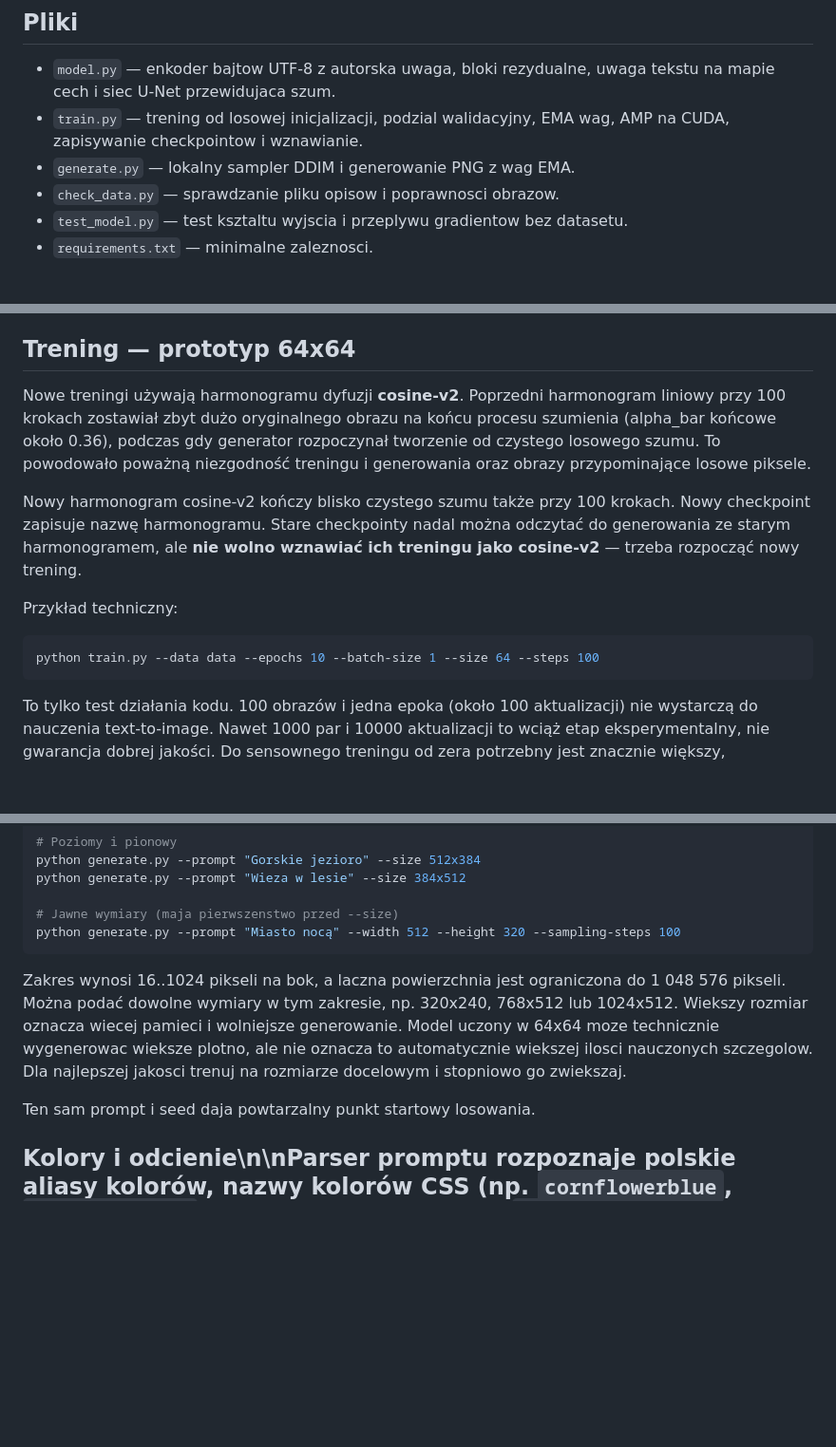
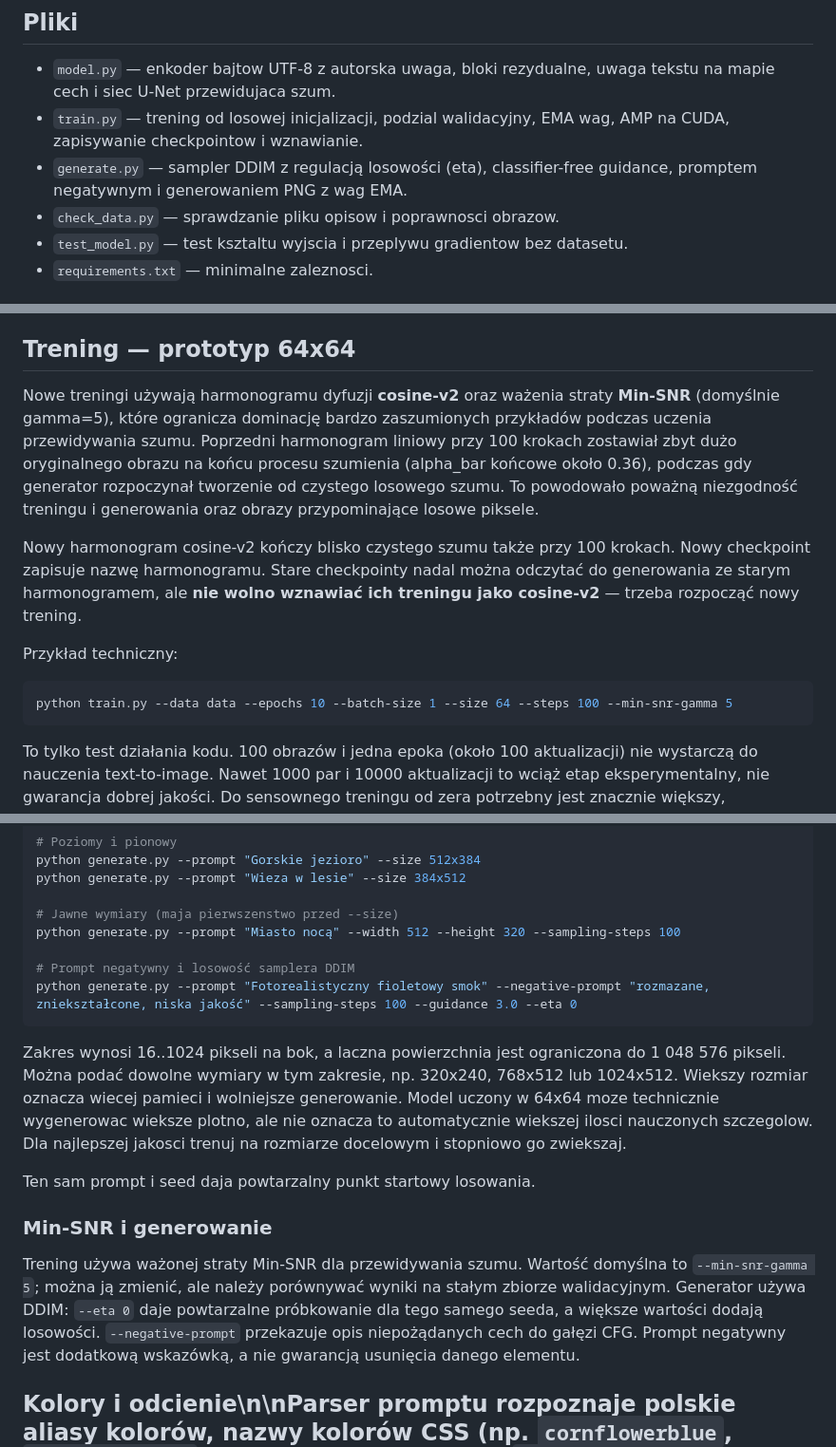
Before and after one commit to kaielk09/Ai, a Markdown page: purple_image/README.md, 3 parts joined by grey strips. Shown at 95% size. Drawn GitHub-style; blank space fills up the shorter version.

Commit message:
Document improved Purple AI Image training and DDIM controls

````diff
--- a/purple_image/README.md
+++ b/purple_image/README.md
@@ -14,7 +14,7 @@ Oddzielny projekt text-to-image Purple AI. Architektura sieci, enkoder tekstu UT
 
 - `model.py` — enkoder bajtow UTF-8 z autorska uwaga, bloki rezydualne, uwaga tekstu na mapie cech i siec U-Net przewidujaca szum.
 - `train.py` — trening od losowej inicjalizacji, podzial walidacyjny, EMA wag, AMP na CUDA, zapisywanie checkpointow i wznawianie.
-- `generate.py` — lokalny sampler DDIM i generowanie PNG z wag EMA.
+- `generate.py` — sampler DDIM z regulacją losowości (eta), classifier-free guidance, promptem negatywnym i generowaniem PNG z wag EMA.
 - `check_data.py` — sprawdzanie pliku opisow i poprawnosci obrazow.
 - `test_model.py` — test ksztaltu wyjscia i przeplywu gradientow bez datasetu.
 - `requirements.txt` — minimalne zaleznosci.
@@ -60,14 +60,14 @@ Test architektury nie wymaga datasetu ani wytrenowanych wag.
 
 ## Trening — prototyp 64x64
 
-Nowe treningi używają harmonogramu dyfuzji **cosine-v2**. Poprzedni harmonogram liniowy przy 100 krokach zostawiał zbyt dużo oryginalnego obrazu na końcu procesu szumienia (alpha_bar końcowe około 0.36), podczas gdy generator rozpoczynał tworzenie od czystego losowego szumu. To powodowało poważną niezgodność treningu i generowania oraz obrazy przypominające losowe piksele.
+Nowe treningi używają harmonogramu dyfuzji **cosine-v2** oraz ważenia straty **Min-SNR** (domyślnie gamma=5), które ogranicza dominację bardzo zaszumionych przykładów podczas uczenia przewidywania szumu. Poprzedni harmonogram liniowy przy 100 krokach zostawiał zbyt dużo oryginalnego obrazu na końcu procesu szumienia (alpha_bar końcowe około 0.36), podczas gdy generator rozpoczynał tworzenie od czystego losowego szumu. To powodowało poważną niezgodność treningu i generowania oraz obrazy przypominające losowe piksele.
 
 Nowy harmonogram cosine-v2 kończy blisko czystego szumu także przy 100 krokach. Nowy checkpoint zapisuje nazwę harmonogramu. Stare checkpointy nadal można odczytać do generowania ze starym harmonogramem, ale **nie wolno wznawiać ich treningu jako cosine-v2** — trzeba rozpocząć nowy trening.
 
 Przykład techniczny:
 
 ```bash
-python train.py --data data --epochs 10 --batch-size 1 --size 64 --steps 100
+python train.py --data data --epochs 10 --batch-size 1 --size 64 --steps 100 --min-snr-gamma 5
 ```
 
 To tylko test działania kodu. 100 obrazów i jedna epoka (około 100 aktualizacji) nie wystarczą do nauczenia text-to-image. Nawet 1000 par i 10000 aktualizacji to wciąż etap eksperymentalny, nie gwarancja dobrej jakości. Do sensownego treningu od zera potrzebny jest znacznie większy, różnorodny zbiór poprawnie opisanych obrazów i długi trening na GPU. Samo zwiększenie liczby kroków dyfuzji ani rozdzielczości nie zastąpi danych i treningu.
@@ -96,11 +96,18 @@ python generate.py --prompt "Wieza w lesie" --size 384x512
 
 # Jawne wymiary (maja pierwszenstwo przed --size)
 python generate.py --prompt "Miasto nocą" --width 512 --height 320 --sampling-steps 100
+
+# Prompt negatywny i losowość samplera DDIM
+python generate.py --prompt "Fotorealistyczny fioletowy smok" --negative-prompt "rozmazane, zniekształcone, niska jakość" --sampling-steps 100 --guidance 3.0 --eta 0
 ```
 
 Zakres wynosi 16..1024 pikseli na bok, a laczna powierzchnia jest ograniczona do 1 048 576 pikseli. Można podać dowolne wymiary w tym zakresie, np. 320x240, 768x512 lub 1024x512. Wiekszy rozmiar oznacza wiecej pamieci i wolniejsze generowanie. Model uczony w 64x64 moze technicznie wygenerowac wieksze plotno, ale nie oznacza to automatycznie wiekszej ilosci nauczonych szczegolow. Dla najlepszej jakosci trenuj na rozmiarze docelowym i stopniowo go zwiekszaj.
 
 Ten sam prompt i seed daja powtarzalny punkt startowy losowania.
+
+### Min-SNR i generowanie
+
+Trening używa ważonej straty Min-SNR dla przewidywania szumu. Wartość domyślna to `--min-snr-gamma 5`; można ją zmienić, ale należy porównywać wyniki na stałym zbiorze walidacyjnym. Generator używa DDIM: `--eta 0` daje powtarzalne próbkowanie dla tego samego seeda, a większe wartości dodają losowości. `--negative-prompt` przekazuje opis niepożądanych cech do gałęzi CFG. Prompt negatywny jest dodatkową wskazówką, a nie gwarancją usunięcia danego elementu.
 
 ## Kolory i odcienie\n\nParser promptu rozpoznaje polskie aliasy kolorów, nazwy kolorów CSS (np. `cornflowerblue`, `rebeccapurple`) oraz dowolne wartości `#RGB`, `#RRGGBB`, `#RRGGBBAA` i `rgb(r,g,b)`. Z wykrytych barw buduje paletę odcieni i przekazuje ją jako dodatkowe warunkowanie tekstowe modelu. To nie jest ręczne malowanie pikseli — model musi nauczyć się odwzorowywać kolory podczas treningu.\n\n## Ograniczenia i status
 
````
